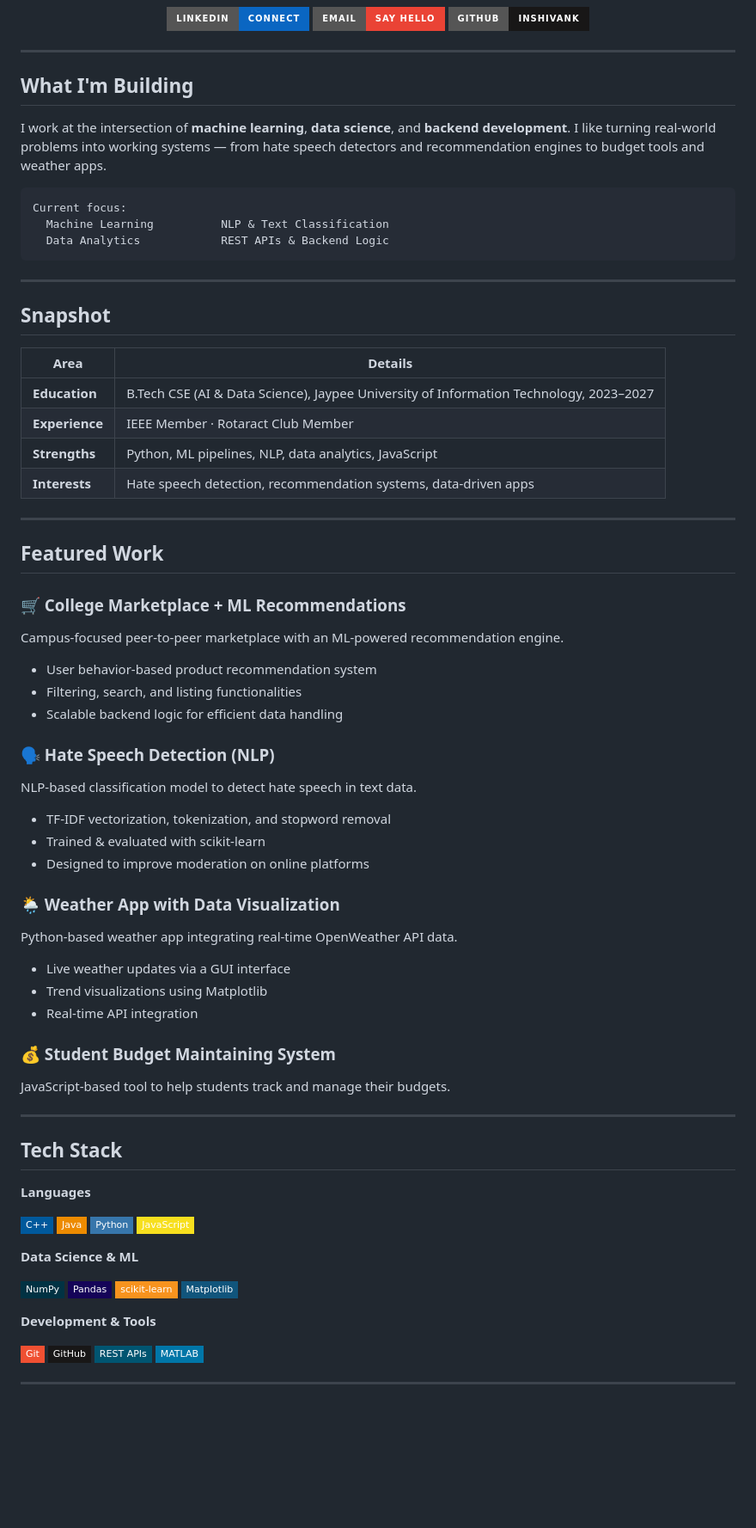
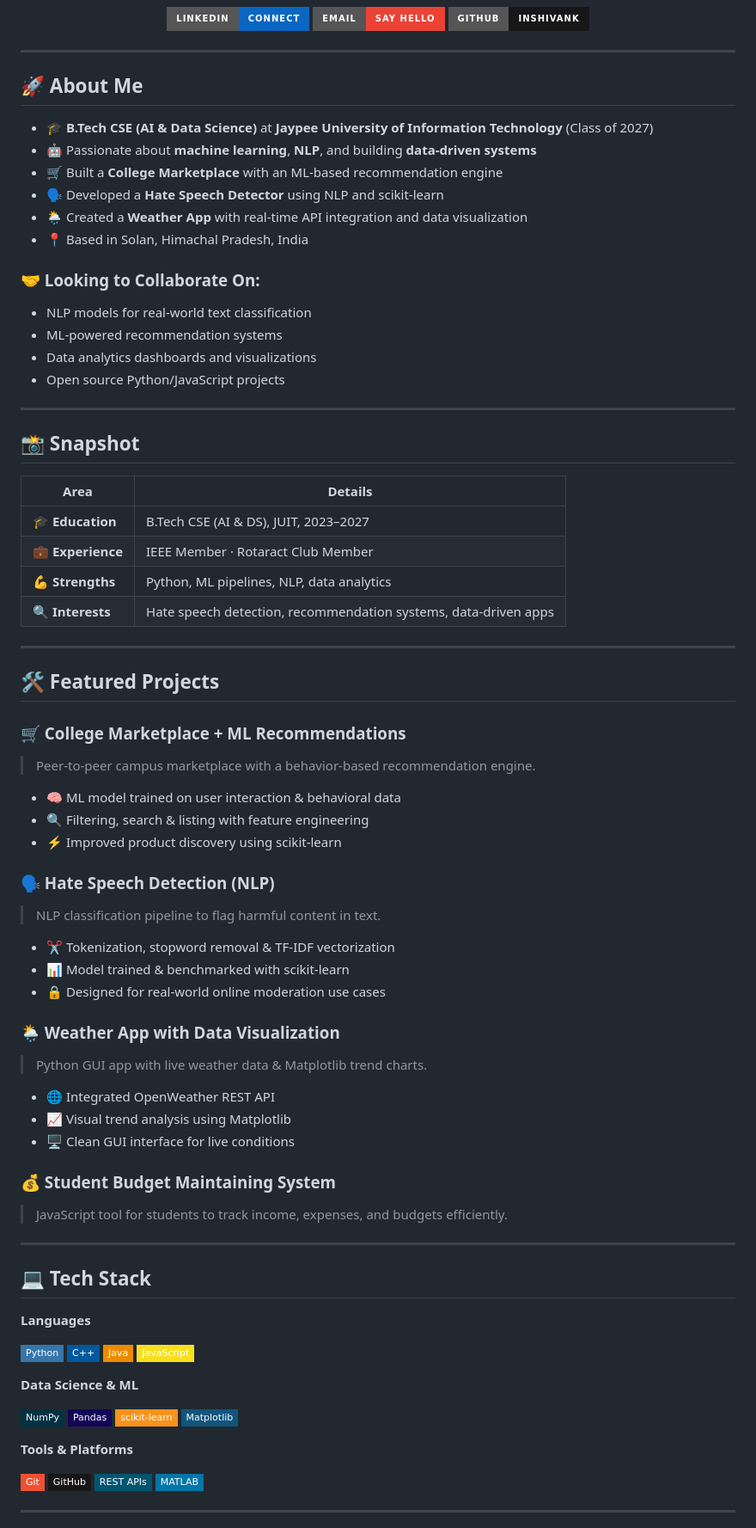
Before and after one commit to inshivank/inshivank, a Markdown page: README.md, the part around one of its changes. Shown at 86% size. GitHub-like rendering; badges without logos; blank space fills up the shorter version.

````diff
--- a/README.md
+++ b/README.md
@@ -12,61 +14,66 @@
 
 ---
 
-## What I'm Building
+## 🚀 About Me
 
-I work at the intersection of **machine learning**, **data science**, and **backend development**. I like turning real-world problems into working systems — from hate speech detectors and recommendation engines to budget tools and weather apps.
+- 🎓 **B.Tech CSE (AI & Data Science)** at **Jaypee University of Information Technology** (Class of 2027)
+- 🤖 Passionate about **machine learning**, **NLP**, and building **data-driven systems**
+- 🛒 Built a **College Marketplace** with an ML-based recommendation engine
+- 🗣️ Developed a **Hate Speech Detector** using NLP and scikit-learn
+- 🌦️ Created a **Weather App** with real-time API integration and data visualization
+- 📍 Based in Solan, Himachal Pradesh, India
 
-```
-Current focus:
-  Machine Learning          NLP & Text Classification
-  Data Analytics            REST APIs & Backend Logic
-```
+### 🤝 Looking to Collaborate On:
+- NLP models for real-world text classification
+- ML-powered recommendation systems
+- Data analytics dashboards and visualizations
+- Open source Python/JavaScript projects
 
 ---
 
-## Snapshot
+## 📸 Snapshot
 
 | Area | Details |
 |------|---------|
-| **Education** | B.Tech CSE (AI & Data Science), Jaypee University of Information Technology, 2023–2027 |
-| **Experience** | IEEE Member · Rotaract Club Member |
-| **Strengths** | Python, ML pipelines, NLP, data analytics, JavaScript |
-| **Interests** | Hate speech detection, recommendation systems, data-driven apps |
+| 🎓 **Education** | B.Tech CSE (AI & DS), JUIT, 2023–2027 |
+| 💼 **Experience** | IEEE Member · Rotaract Club Member |
+| 💪 **Strengths** | Python, ML pipelines, NLP, data analytics |
+| 🔍 **Interests** | Hate speech detection, recommendation systems, data-driven apps |
 
 ---
 
-## Featured Work
+## 🛠️ Featured Projects
 
 ### 🛒 College Marketplace + ML Recommendations
-Campus-focused peer-to-peer marketplace with an ML-powered recommendation engine.
-- User behavior-based product recommendation system
-- Filtering, search, and listing functionalities
-- Scalable backend logic for efficient data handling
+> Peer-to-peer campus marketplace with a behavior-based recommendation engine.
+- 🧠 ML model trained on user interaction & behavioral data
+- 🔍 Filtering, search & listing with feature engineering
+- ⚡ Improved product discovery using scikit-learn
 
 ### 🗣️ Hate Speech Detection (NLP)
-NLP-based classification model to detect hate speech in text data.
-- TF-IDF vectorization, tokenization, and stopword removal
-- Trained & evaluated with scikit-learn
-- Designed to improve moderation on online platforms
+> NLP classification pipeline to flag harmful content in text.
+- ✂️ Tokenization, stopword removal & TF-IDF vectorization
+- 📊 Model trained & benchmarked with scikit-learn
+- 🔒 Designed for real-world online moderation use cases
 
 ### 🌦️ Weather App with Data Visualization
-Python-based weather app integrating real-time OpenWeather API data.
-- Live weather updates via a GUI interface
-- Trend visualizations using Matplotlib
-- Real-time API integration
+> Python GUI app with live weather data & Matplotlib trend charts.
+- 🌐 Integrated OpenWeather REST API
+- 📈 Visual trend analysis using Matplotlib
+- 🖥️ Clean GUI interface for live conditions
 
 ### 💰 Student Budget Maintaining System
-JavaScript-based tool to help students track and manage their budgets.
+> JavaScript tool for students to track income, expenses, and budgets efficiently.
 
 ---
 
-## Tech Stack
+## 💻 Tech Stack
 
 **Languages**
 
+![Python](https://img.shields.io/badge/Python-3776AB?style=flat-square&logo=python&logoColor=white)
 ![C++](https://img.shields.io/badge/C++-00599C?style=flat-square&logo=c%2B%2B&logoColor=white)
 ![Java](https://img.shields.io/badge/Java-ED8B00?style=flat-square&logo=openjdk&logoColor=white)
-![Python](https://img.shields.io/badge/Python-3776AB?style=flat-square&logo=python&logoColor=white)
 ![JavaScript](https://img.shields.io/badge/JavaScript-F7DF1E?style=flat-square&logo=javascript&logoColor=black)
 
 **Data Science & ML**
@@ -76,7 +83,7 @@ JavaScript-based tool to help students track and manage their budgets.
 ![scikit-learn](https://img.shields.io/badge/scikit--learn-F7931E?style=flat-square&logo=scikit-learn&logoColor=white)
 ![Matplotlib](https://img.shields.io/badge/Matplotlib-11557C?style=flat-square&logo=python&logoColor=white)
 
-**Development & Tools**
+**Tools & Platforms**
 
 ![Git](https://img.shields.io/badge/Git-F05032?style=flat-square&logo=git&logoColor=white)
 ![GitHub](https://img.shields.io/badge/GitHub-181717?style=flat-square&logo=github&logoColor=white)
````
Also changed, not shown: other parts of README.md (+44 -11 lines).
